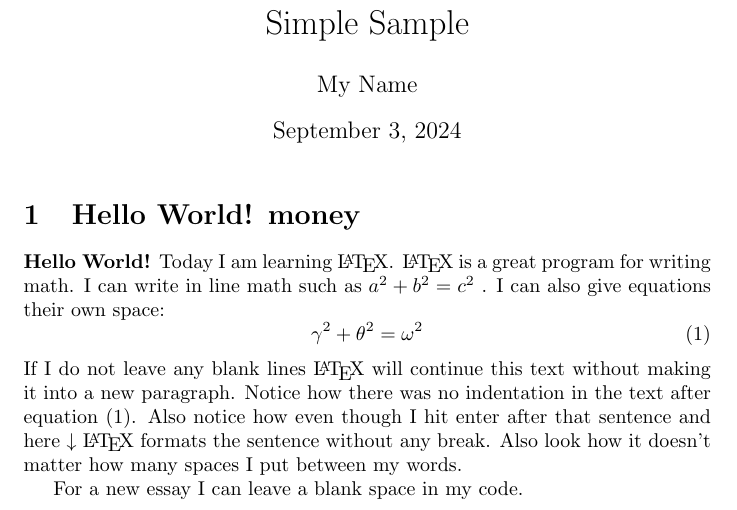
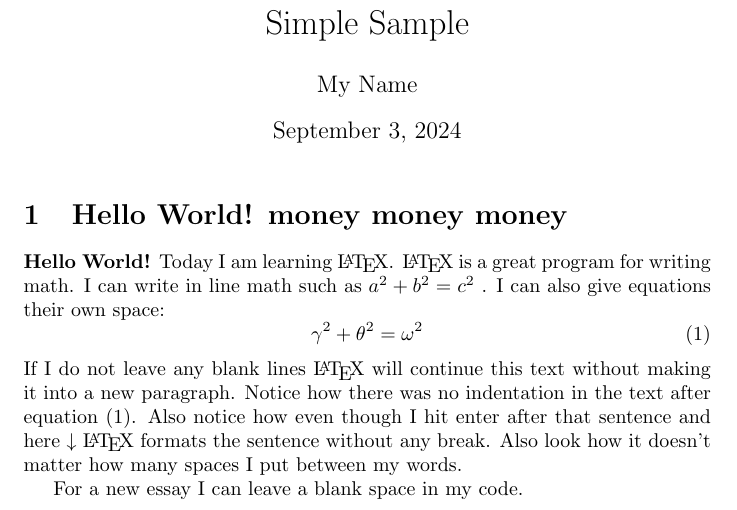
Before and after one commit to Francisco-SP3/Titanic, a LaTeX document (demo.tex): part of the page, cut so that both start at the same text. Compiled offline with pdfLaTeX.

```diff
--- a/demo.tex
+++ b/demo.tex
@@ -12,7 +12,7 @@
 \begin{document} % All begin commands must be paired with an end command somewhere
 \maketitle % creates title using information in preamble (title, author, date)
 
-\section{Hello World! money} % creates a section
+\section{Hello World! money money money} % creates a section
 
 \textbf{Hello World!} Today I am learning \LaTeX. %notice how the command will end at the first non-alphabet charecter such as the . after \LaTeX
 \LaTeX{} is a great program for writing math. I can write in line math such as $a^2+b^2=c^2$ %$ tells LaTexX to compile as math
```
Also changed, not shown: PDF/demo.pdf, 1 other file.
